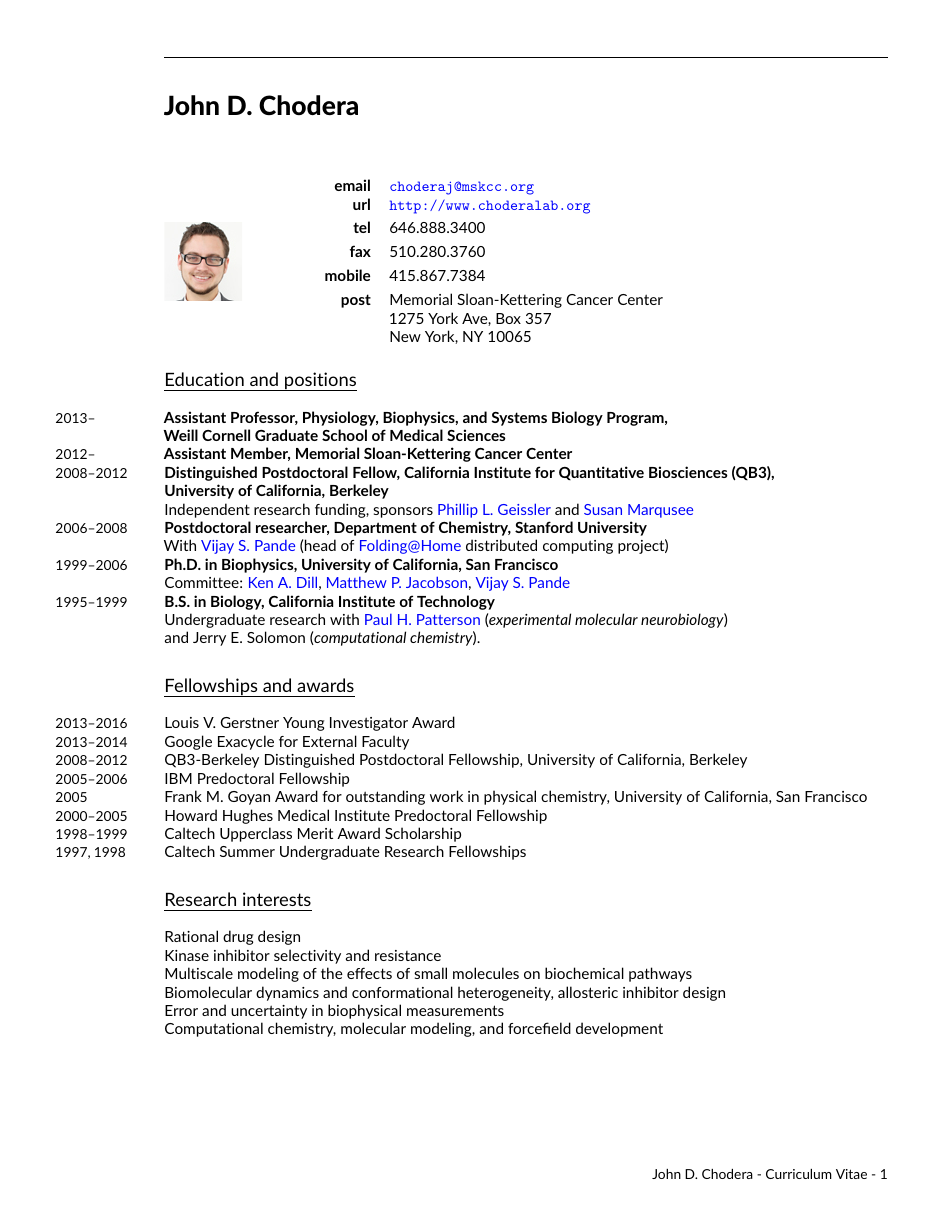
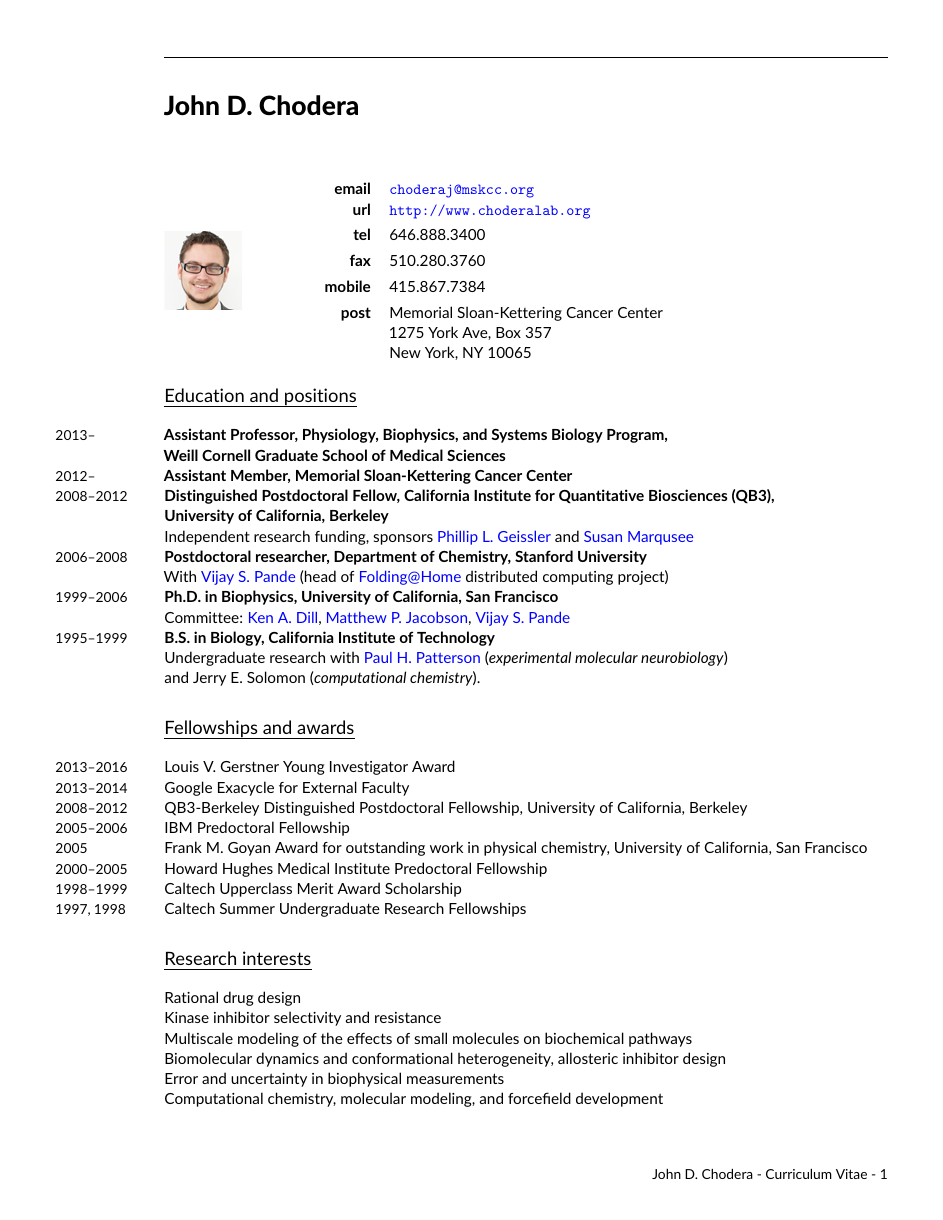
Before and after one commit to jchodera/latex-cv, a LaTeX CV (CV.tex): page 1 of 7. Compiled offline with pdfLaTeX.

Commit message:
Opened up spacing a bit.

```diff
--- a/CV.tex
+++ b/CV.tex
@@ -111,6 +111,9 @@
 \sectionfont{\mdseries\large\underline}
 \subsectionfont{\mdseries\scshape\normalsize}
 \subsubsectionfont{\bfseries\upshape\normalsize}
+
+% Control tightness of spacing
+\renewcommand{\baselinestretch}{1.1}
 
 % PDF SETUP
 % ---- FILL IN HERE THE DOC TITLE AND AUTHOR
```
Also changed, not shown: CV.pdf.
